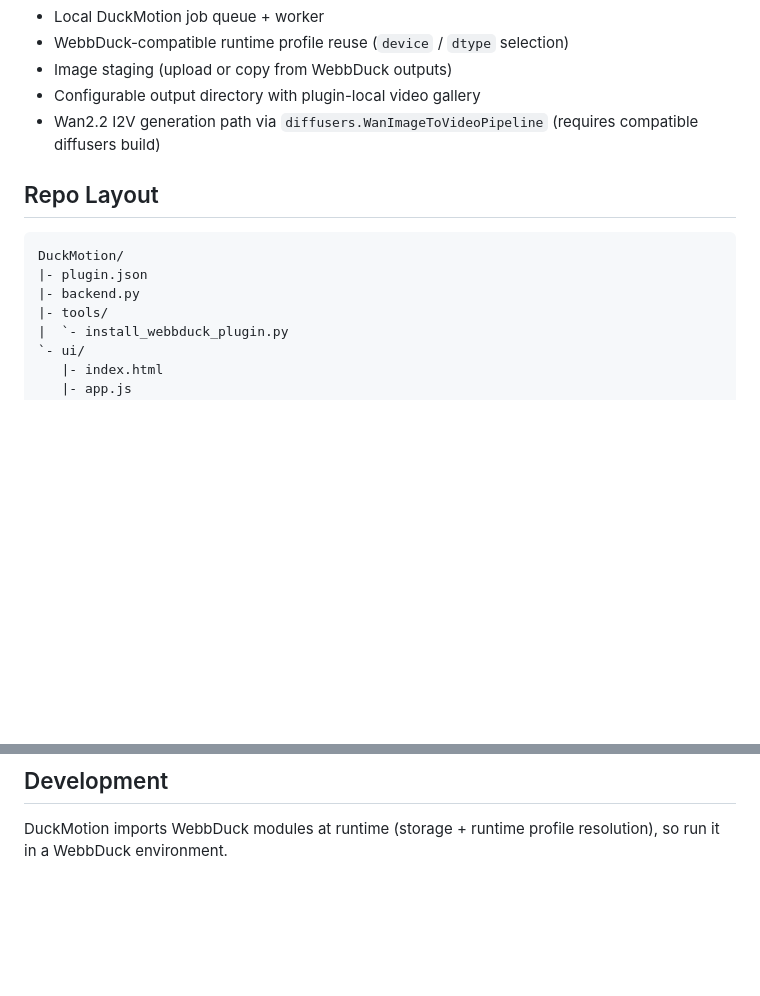
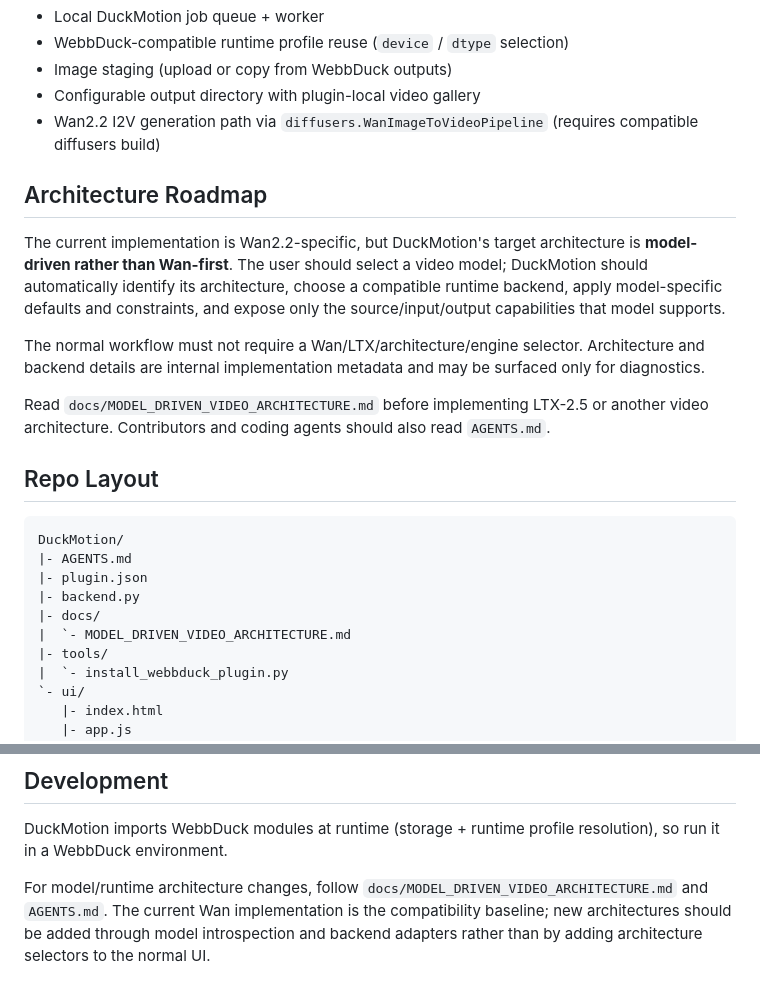
Before and after one commit to Duckieray/DuckMotion, a Markdown page: README.md, 2 parts joined by grey strips. Drawn GitHub-style; blank space fills up the shorter version.

Commit message:
docs: link model-driven video architecture plan

````diff
--- a/README.md
+++ b/README.md
@@ -10,12 +10,23 @@ DuckMotion is a separately managed WebbDuck web plugin that adds a local Wan2.2
 - Configurable output directory with plugin-local video gallery
 - Wan2.2 I2V generation path via `diffusers.WanImageToVideoPipeline` (requires compatible diffusers build)
 
+## Architecture Roadmap
+
+The current implementation is Wan2.2-specific, but DuckMotion's target architecture is **model-driven rather than Wan-first**. The user should select a video model; DuckMotion should automatically identify its architecture, choose a compatible runtime backend, apply model-specific defaults and constraints, and expose only the source/input/output capabilities that model supports.
+
+The normal workflow must not require a Wan/LTX/architecture/engine selector. Architecture and backend details are internal implementation metadata and may be surfaced only for diagnostics.
+
+Read `docs/MODEL_DRIVEN_VIDEO_ARCHITECTURE.md` before implementing LTX-2.5 or another video architecture. Contributors and coding agents should also read `AGENTS.md`.
+
 ## Repo Layout
 
 ```text
 DuckMotion/
+|- AGENTS.md
 |- plugin.json
 |- backend.py
+|- docs/
+|  `- MODEL_DRIVEN_VIDEO_ARCHITECTURE.md
 |- tools/
 |  `- install_webbduck_plugin.py
 `- ui/
@@ -218,3 +229,5 @@ Recommended fix:
 ## Development
 
 DuckMotion imports WebbDuck modules at runtime (storage + runtime profile resolution), so run it in a WebbDuck environment.
+
+For model/runtime architecture changes, follow `docs/MODEL_DRIVEN_VIDEO_ARCHITECTURE.md` and `AGENTS.md`. The current Wan implementation is the compatibility baseline; new architectures should be added through model introspection and backend adapters rather than by adding architecture selectors to the normal UI.
````
